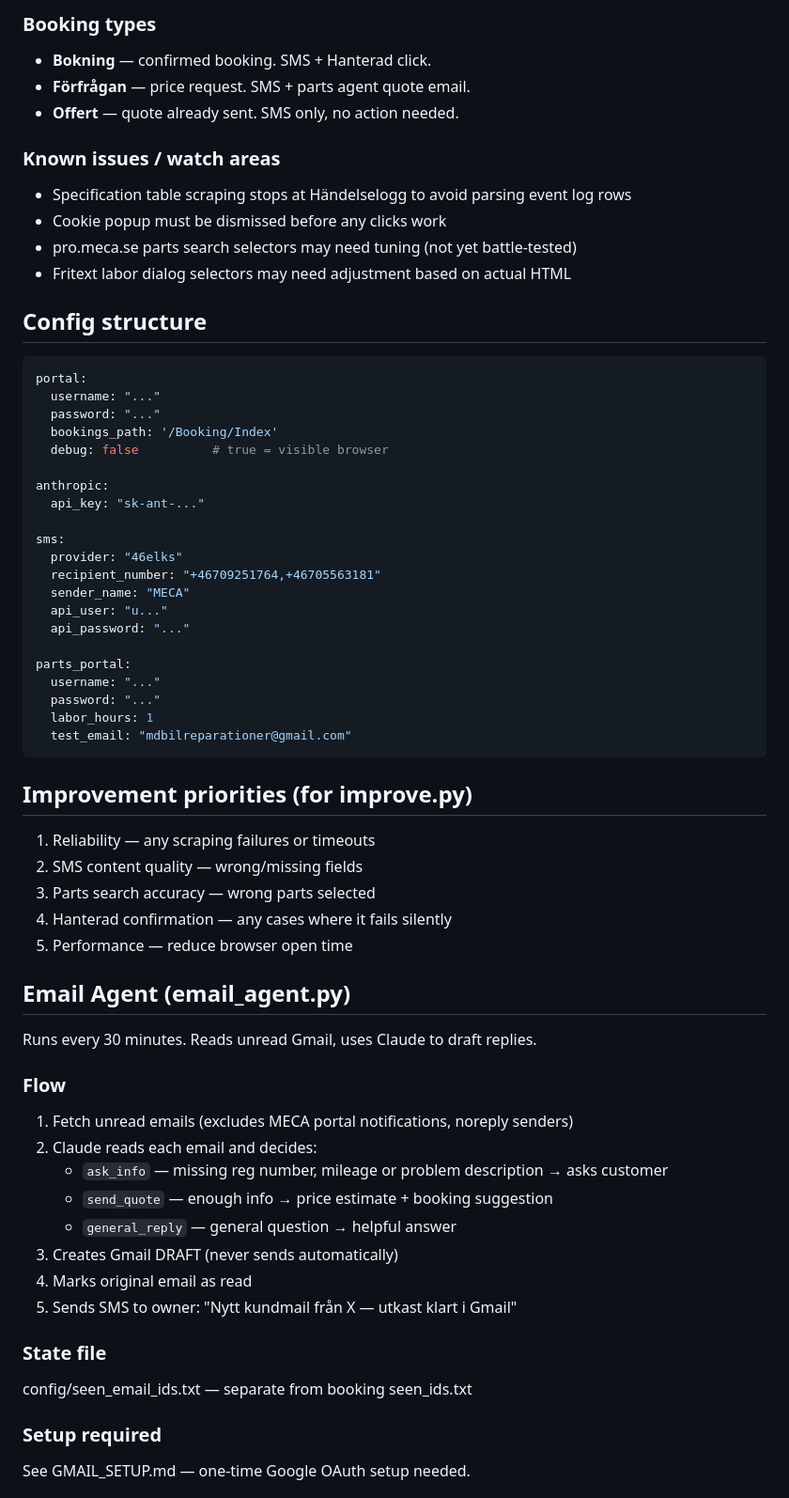
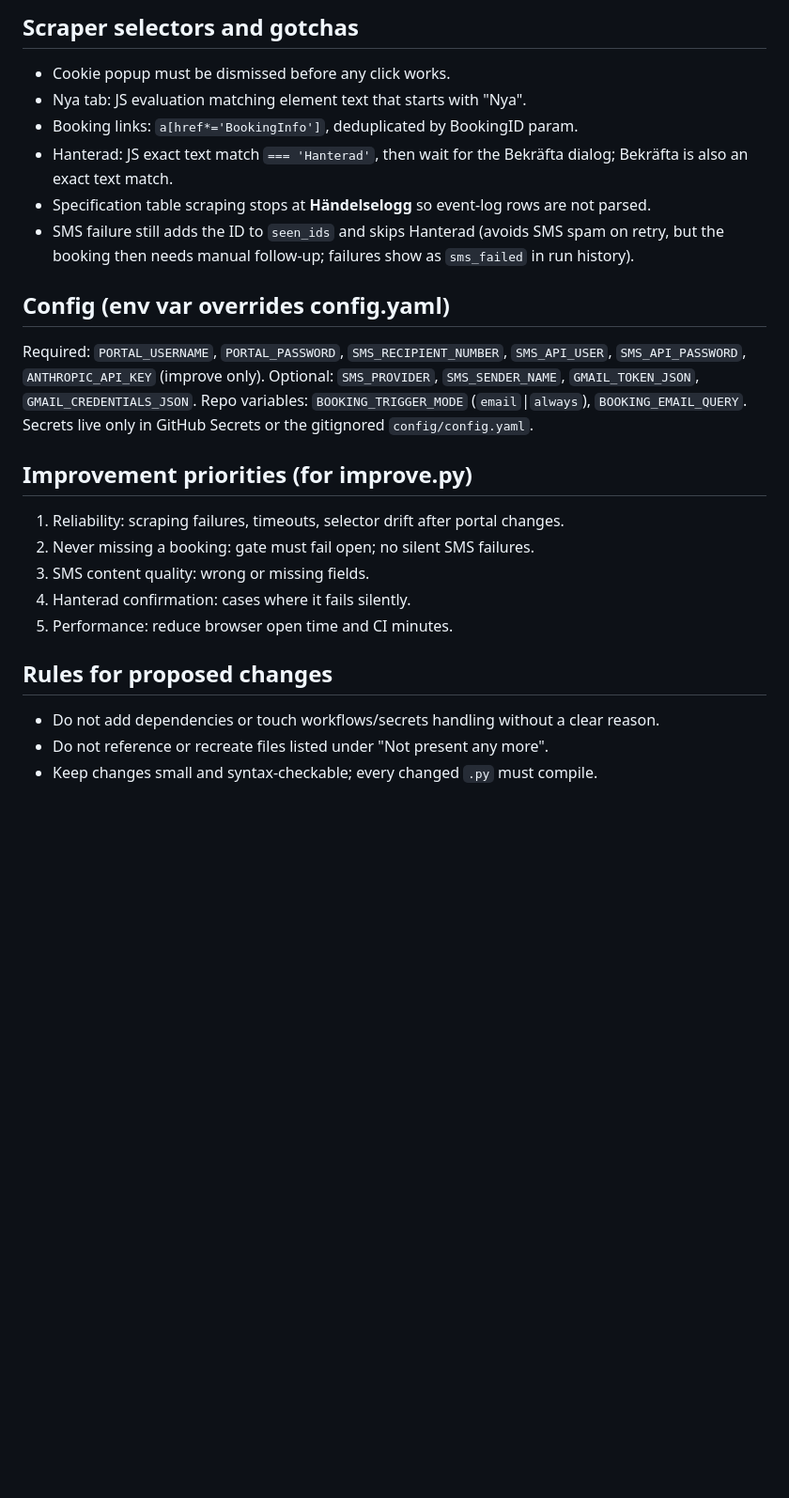
Before and after one commit to muzoa18/AiAgentFetchBookings, a Markdown page: SKILL.md, the part around one of its changes. Shown at 94% size. Drawn GitHub-style; blank space fills up the shorter version.

````diff
--- a/SKILL.md
+++ b/SKILL.md
@@ -72,63 +75,30 @@ Totalt: 3 709 SEK
 
-### Booking types
-- **Bokning** — confirmed booking. SMS + Hanterad click.
-- **Förfrågan** — price request. SMS + parts agent quote email.
-- **Offert** — quote already sent. SMS only, no action needed.
+## Scraper selectors and gotchas
+- Cookie popup must be dismissed before any click works.
+- Nya tab: JS evaluation matching element text that starts with "Nya".
+- Booking links: `a[href*='BookingInfo']`, deduplicated by BookingID param.
+- Hanterad: JS exact text match `=== 'Hanterad'`, then wait for the Bekräfta dialog; Bekräfta is
+  also an exact text match.
+- Specification table scraping stops at **Händelselogg** so event-log rows are not parsed.
+- SMS failure still adds the ID to `seen_ids` and skips Hanterad (avoids SMS spam on retry, but
+  the booking then needs manual follow-up; failures show as `sms_failed` in run history).
 
-### Known issues / watch areas
-- Specification table scraping stops at Händelselogg to avoid parsing event log rows
-- Cookie popup must be dismissed before any clicks work
-- pro.meca.se parts search selectors may need tuning (not yet battle-tested)
-- Fritext labor dialog selectors may need adjustment based on actual HTML
-
-## Config structure
-```yaml
-portal:
-  username: "..."
-  password: "..."
-  bookings_path: '/Booking/Index'
-  debug: false          # true = visible browser
-
-anthropic:
-  api_key: "sk-ant-..."
-
-sms:
-  provider: "46elks"
-  recipient_number: "+46709251764,+46705563181"
-  sender_name: "MECA"
-  api_user: "u..."
-  api_password: "..."
-
-parts_portal:
-  username: "..."
-  password: "..."
-  labor_hours: 1
-  test_email: "mdbilreparationer@gmail.com"
-```
+## Config (env var overrides config.yaml)
+Required: `PORTAL_USERNAME`, `PORTAL_PASSWORD`, `SMS_RECIPIENT_NUMBER`, `SMS_API_USER`,
+`SMS_API_PASSWORD`, `ANTHROPIC_API_KEY` (improve only).
+Optional: `SMS_PROVIDER`, `SMS_SENDER_NAME`, `GMAIL_TOKEN_JSON`, `GMAIL_CREDENTIALS_JSON`.
+Repo variables: `BOOKING_TRIGGER_MODE` (`email`|`always`), `BOOKING_EMAIL_QUERY`.
+Secrets live only in GitHub Secrets or the gitignored `config/config.yaml`.
 
 ## Improvement priorities (for improve.py)
-1. Reliability — any scraping failures or timeouts
-2. SMS content quality — wrong/missing fields
-3. Parts search accuracy — wrong parts selected
-4. Hanterad confirmation — any cases where it fails silently
-5. Performance — reduce browser open time
+1. Reliability: scraping failures, timeouts, selector drift after portal changes.
+2. Never missing a booking: gate must fail open; no silent SMS failures.
+3. SMS content quality: wrong or missing fields.
+4. Hanterad confirmation: cases where it fails silently.
+5. Performance: reduce browser open time and CI minutes.
 
-## Email Agent (email_agent.py)
-Runs every 30 minutes. Reads unread Gmail, uses Claude to draft replies.
+## Rules for proposed changes
+- Do not add dependencies or touch workflows/secrets handling without a clear reason.
+- Do not reference or recreate files listed under "Not present any more".
+- Keep changes small and syntax-checkable; every changed `.py` must compile.
 
-### Flow
-1. Fetch unread emails (excludes MECA portal notifications, noreply senders)
-2. Claude reads each email and decides:
-   - `ask_info` — missing reg number, mileage or problem description → asks customer
-   - `send_quote` — enough info → price estimate + booking suggestion
-   - `general_reply` — general question → helpful answer
-3. Creates Gmail DRAFT (never sends automatically)
-4. Marks original email as read
-5. Sends SMS to owner: "Nytt kundmail från X — utkast klart i Gmail"
-
-### State file
-config/seen_email_ids.txt — separate from booking seen_ids.txt
-
-### Setup required
-See GMAIL_SETUP.md — one-time Google OAuth setup needed.
-
````
Also changed, not shown: other parts of SKILL.md (+50 -108 lines), 2 other files.
